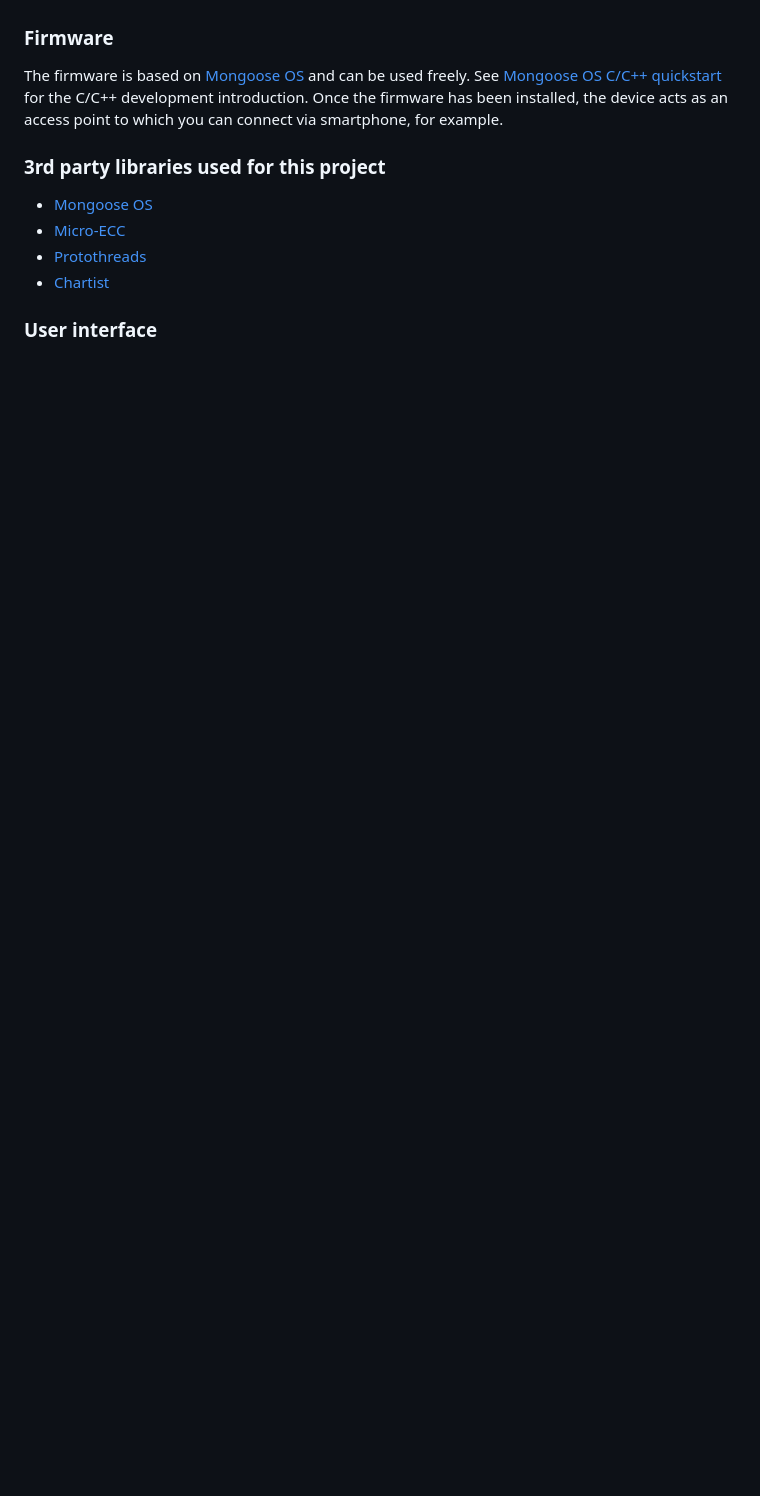
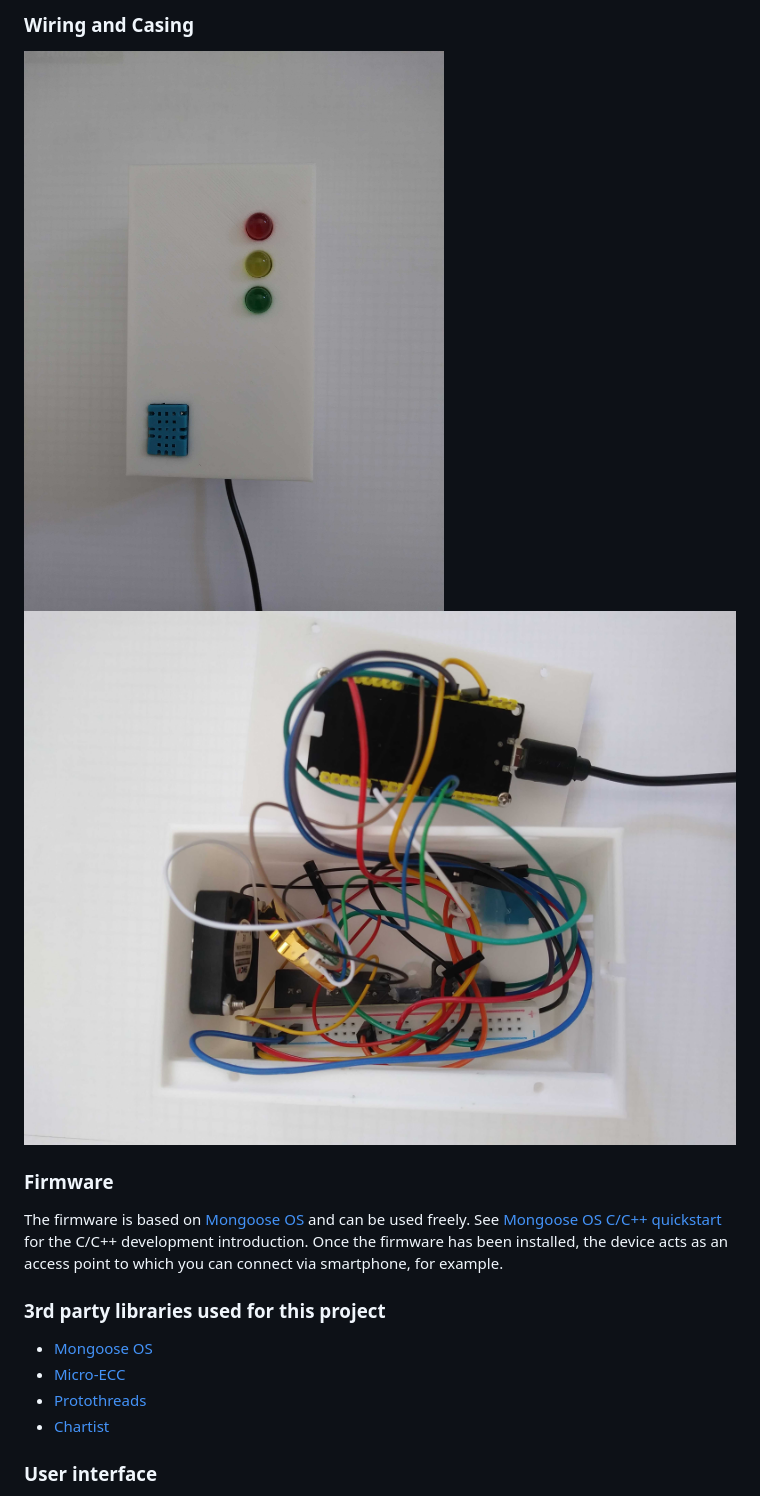
Before and after one commit to cloud-it-services/miefalarm, a Markdown page: README.md, the part around the change printed below. Rendered like a GitHub page; pictures changed too: docs/case.jpg (added), docs/wiring.jpg (added); blank space fills up the shorter version.

```diff
--- a/README.md
+++ b/README.md
@@ -19,4 +20,8 @@ To build the device, the following components are required:
 
+### Wiring and Casing
+
+![Case](docs/case.jpg)
+![Wiring](docs/wiring.jpg)
 ### Firmware
 
 The firmware is based on [Mongoose OS](https://mongoose-os.com/mos.html) and can be used freely.
```
Also changed, not shown: other parts of README.md (+3 -2 lines).
